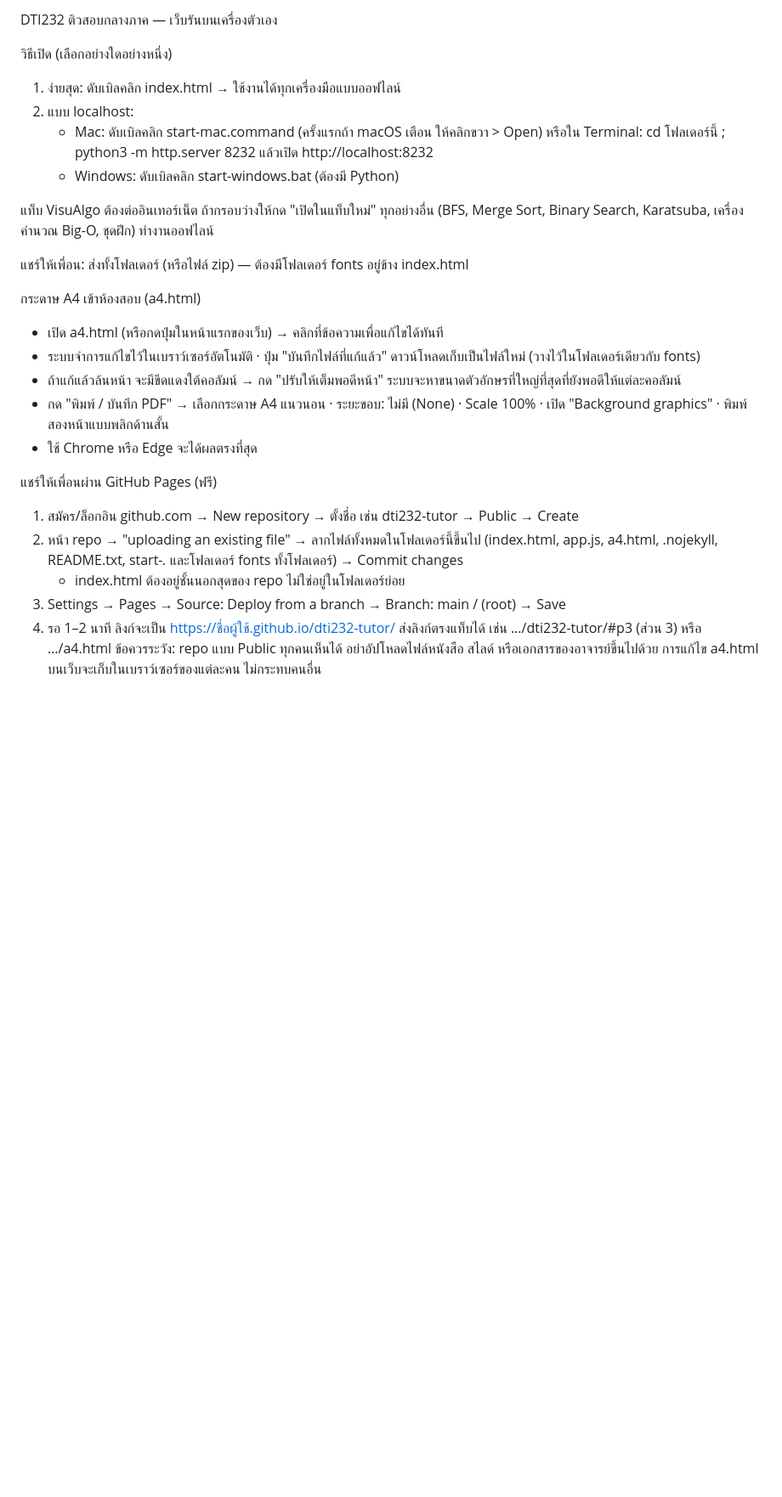
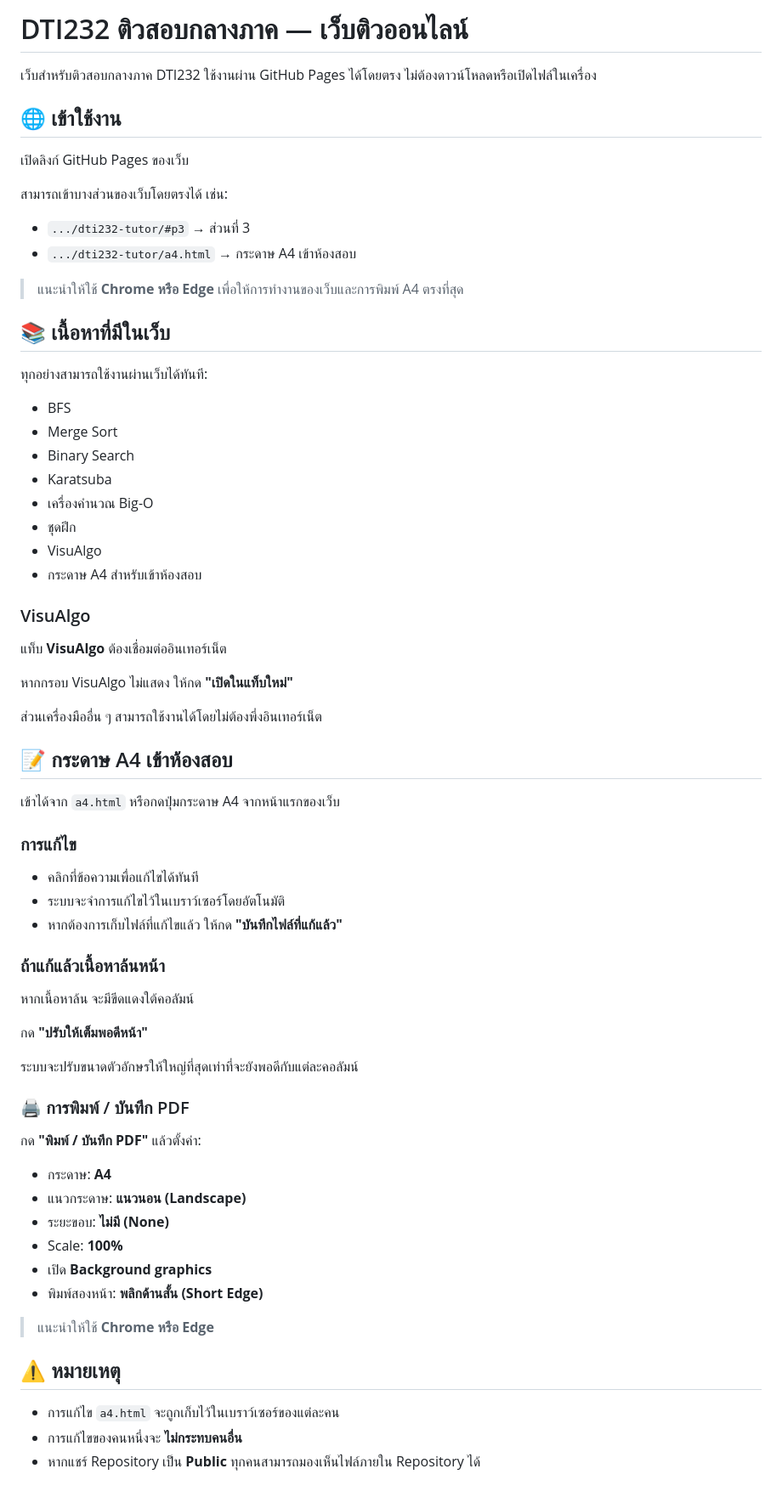
Before and after one commit to Thanatvij/DTI232-TutorSite, a Markdown page: README.md, the part around the change. Shown at 85% size. Rendered like a GitHub page; blank space fills up the shorter version.

Commit message:
add me Readme.md

```diff
--- a/README.md
+++ b/README.md
@@ -1,32 +1,72 @@
-DTI232 ติวสอบกลางภาค — เว็บรันบนเครื่องตัวเอง
+# DTI232 ติวสอบกลางภาค — เว็บติวออนไลน์
 
-วิธีเปิด (เลือกอย่างใดอย่างหนึ่ง)
-1) ง่ายสุด: ดับเบิลคลิก index.html  → ใช้งานได้ทุกเครื่องมือแบบออฟไลน์
-2) แบบ localhost:
-   - Mac: ดับเบิลคลิก start-mac.command
-     (ครั้งแรกถ้า macOS เตือน ให้คลิกขวา > Open) หรือใน Terminal:
-       cd โฟลเดอร์นี้ ; python3 -m http.server 8232   แล้วเปิด http://localhost:8232
-   - Windows: ดับเบิลคลิก start-windows.bat (ต้องมี Python)
+เว็บสำหรับติวสอบกลางภาค DTI232 ใช้งานผ่าน GitHub Pages ได้โดยตรง ไม่ต้องดาวน์โหลดหรือเปิดไฟล์ในเครื่อง
 
-แท็บ VisuAlgo ต้องต่ออินเทอร์เน็ต ถ้ากรอบว่างให้กด "เปิดในแท็บใหม่"
-ทุกอย่างอื่น (BFS, Merge Sort, Binary Search, Karatsuba, เครื่องคำนวณ Big-O, ชุดฝึก) ทำงานออฟไลน์
+## 🌐 เข้าใช้งาน
 
-แชร์ให้เพื่อน: ส่งทั้งโฟลเดอร์ (หรือไฟล์ zip) — ต้องมีโฟลเดอร์ fonts อยู่ข้าง index.html
+เปิดลิงก์ GitHub Pages ของเว็บ
 
-กระดาษ A4 เข้าห้องสอบ (a4.html)
-- เปิด a4.html (หรือกดปุ่มในหน้าแรกของเว็บ) → คลิกที่ข้อความเพื่อแก้ไขได้ทันที
-- ระบบจำการแก้ไขไว้ในเบราว์เซอร์อัตโนมัติ · ปุ่ม "บันทึกไฟล์ที่แก้แล้ว" ดาวน์โหลดเก็บเป็นไฟล์ใหม่ (วางไว้ในโฟลเดอร์เดียวกับ fonts)
-- ถ้าแก้แล้วล้นหน้า จะมีขีดแดงใต้คอลัมน์ → กด "ปรับให้เต็มพอดีหน้า" ระบบจะหาขนาดตัวอักษรที่ใหญ่ที่สุดที่ยังพอดีให้แต่ละคอลัมน์
-- กด "พิมพ์ / บันทึก PDF" → เลือกกระดาษ A4 แนวนอน · ระยะขอบ: ไม่มี (None) · Scale 100% · เปิด "Background graphics" · พิมพ์สองหน้าแบบพลิกด้านสั้น
-- ใช้ Chrome หรือ Edge จะได้ผลตรงที่สุด
+สามารถเข้าบางส่วนของเว็บโดยตรงได้ เช่น:
 
-แชร์ให้เพื่อนผ่าน GitHub Pages (ฟรี)
-1) สมัคร/ล็อกอิน github.com → New repository → ตั้งชื่อ เช่น dti232-tutor → Public → Create
-2) หน้า repo → "uploading an existing file" → ลากไฟล์ทั้งหมดในโฟลเดอร์นี้ขึ้นไป
-   (index.html, app.js, a4.html, .nojekyll, README.txt, start-*.* และโฟลเดอร์ fonts ทั้งโฟลเดอร์) → Commit changes
-   * index.html ต้องอยู่ชั้นนอกสุดของ repo ไม่ใช่อยู่ในโฟลเดอร์ย่อย
-3) Settings → Pages → Source: Deploy from a branch → Branch: main / (root) → Save
-4) รอ 1–2 นาที ลิงก์จะเป็น https://ชื่อผู้ใช้.github.io/dti232-tutor/
-   ส่งลิงก์ตรงแท็บได้ เช่น …/dti232-tutor/#p3 (ส่วน 3) หรือ …/a4.html
-ข้อควรระวัง: repo แบบ Public ทุกคนเห็นได้ อย่าอัปโหลดไฟล์หนังสือ สไลด์ หรือเอกสารของอาจารย์ขึ้นไปด้วย
-การแก้ไข a4.html บนเว็บจะเก็บในเบราว์เซอร์ของแต่ละคน ไม่กระทบคนอื่น
+- `.../dti232-tutor/#p3` → ส่วนที่ 3
+- `.../dti232-tutor/a4.html` → กระดาษ A4 เข้าห้องสอบ
+
+> แนะนำให้ใช้ **Chrome หรือ Edge** เพื่อให้การทำงานของเว็บและการพิมพ์ A4 ตรงที่สุด
+
+## 📚 เนื้อหาที่มีในเว็บ
+
+ทุกอย่างสามารถใช้งานผ่านเว็บได้ทันที:
+
+- BFS
+- Merge Sort
+- Binary Search
+- Karatsuba
+- เครื่องคำนวณ Big-O
+- ชุดฝึก
+- VisuAlgo
+- กระดาษ A4 สำหรับเข้าห้องสอบ
+
+### VisuAlgo
+
+แท็บ **VisuAlgo** ต้องเชื่อมต่ออินเทอร์เน็ต
+
+หากกรอบ VisuAlgo ไม่แสดง ให้กด **"เปิดในแท็บใหม่"**
+
+ส่วนเครื่องมืออื่น ๆ สามารถใช้งานได้โดยไม่ต้องพึ่งอินเทอร์เน็ต
+
+## 📝 กระดาษ A4 เข้าห้องสอบ
+
+เข้าได้จาก `a4.html` หรือกดปุ่มกระดาษ A4 จากหน้าแรกของเว็บ
+
+### การแก้ไข
+
+- คลิกที่ข้อความเพื่อแก้ไขได้ทันที
+- ระบบจะจำการแก้ไขไว้ในเบราว์เซอร์โดยอัตโนมัติ
+- หากต้องการเก็บไฟล์ที่แก้ไขแล้ว ให้กด **"บันทึกไฟล์ที่แก้แล้ว"**
+
+### ถ้าแก้แล้วเนื้อหาล้นหน้า
+
+หากเนื้อหาล้น จะมีขีดแดงใต้คอลัมน์
+
+กด **"ปรับให้เต็มพอดีหน้า"**
+
+ระบบจะปรับขนาดตัวอักษรให้ใหญ่ที่สุดเท่าที่จะยังพอดีกับแต่ละคอลัมน์
+
+### 🖨️ การพิมพ์ / บันทึก PDF
+
+กด **"พิมพ์ / บันทึก PDF"** แล้วตั้งค่า:
+
+- กระดาษ: **A4**
+- แนวกระดาษ: **แนวนอน (Landscape)**
+- ระยะขอบ: **ไม่มี (None)**
+- Scale: **100%**
+- เปิด **Background graphics**
+- พิมพ์สองหน้า: **พลิกด้านสั้น (Short Edge)**
+
+> แนะนำให้ใช้ **Chrome หรือ Edge**
+
+## ⚠️ หมายเหตุ
+
+- การแก้ไข `a4.html` จะถูกเก็บไว้ในเบราว์เซอร์ของแต่ละคน
+- การแก้ไขของคนหนึ่งจะ **ไม่กระทบคนอื่น**
+- หากแชร์ Repository เป็น **Public** ทุกคนสามารถมองเห็นไฟล์ภายใน Repository ได้
```
